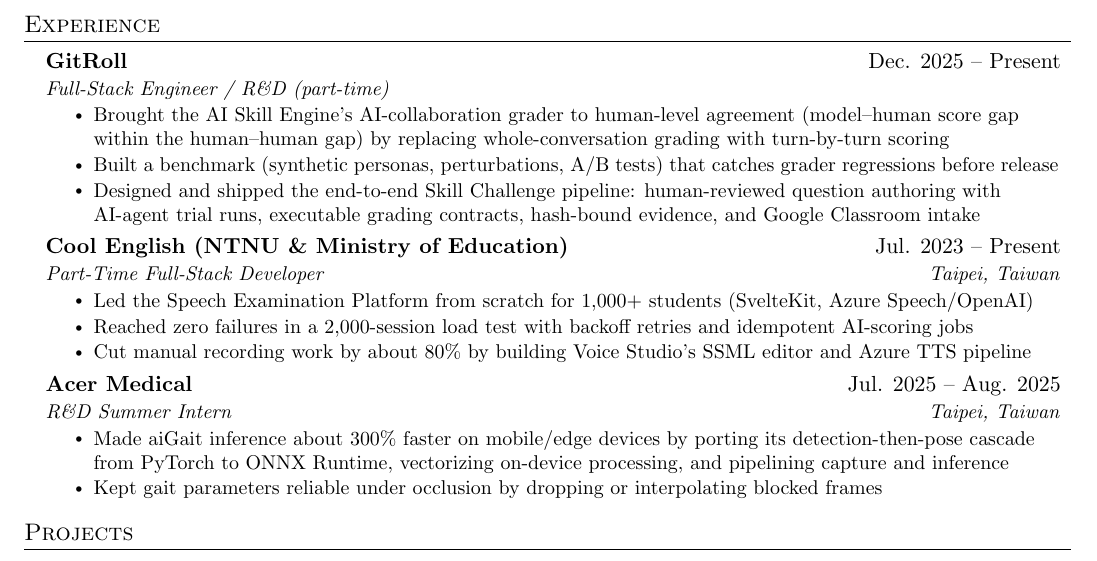
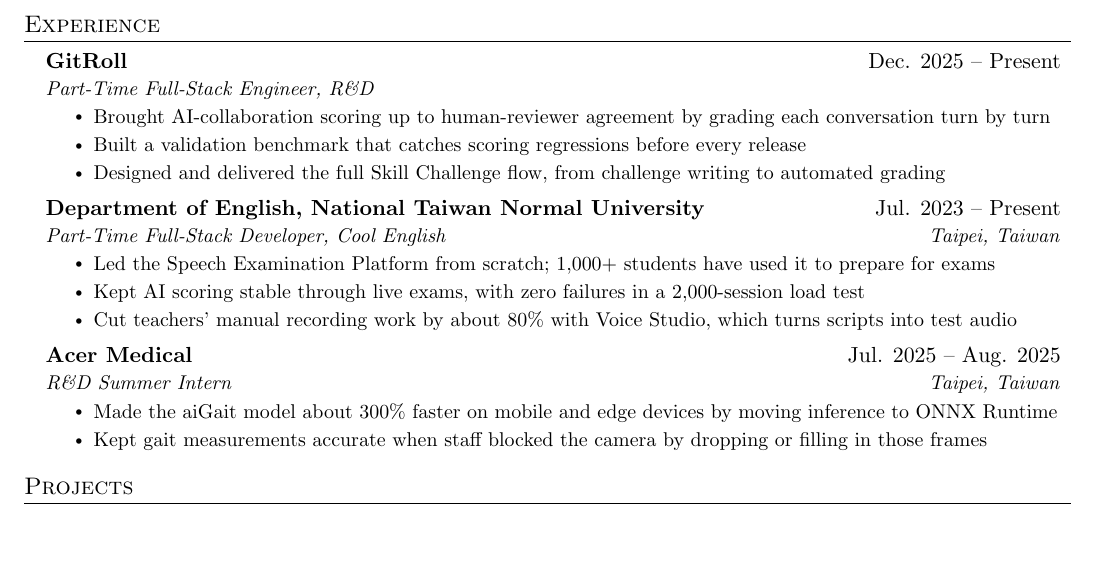
Before and after one commit to TakalaWang/CV, a LaTeX CV (cv.tex): part of the page, cut so that both start at the same text, the shorter picture padded with empty space. Compiled offline with pdfLaTeX.

Commit message:
rewrite experience as plain achievements; list Cool English under NTNU English
Co-Authored-By: Claude Opus 5.5 <noreply@anthropic.com>

```diff
--- a/cv.tex
+++ b/cv.tex
@@ -120,28 +120,28 @@
 
     \resumeSubheading
       {GitRoll}{Dec. 2025 -- Present}
-      {Full-Stack Engineer / R\&D (part-time)}{}
+      {Part-Time Full-Stack Engineer, R\&D}{}
       \resumeItemListStart
-        \resumeItem{Brought the AI Skill Engine's AI-collaboration grader to human-level agreement (model--human score gap within the human--human gap) by replacing whole-conversation grading with turn-by-turn scoring}
-        \resumeItem{Built a benchmark (synthetic personas, perturbations, A/B tests) that catches grader regressions before release}
-        \resumeItem{Designed and shipped the end-to-end Skill Challenge pipeline: human-reviewed question authoring with AI-agent trial runs, executable grading contracts, hash-bound evidence, and Google Classroom intake}
+        \resumeItem{Brought AI-collaboration scoring up to human-reviewer agreement by grading each conversation turn by turn}
+        \resumeItem{Built a validation benchmark that catches scoring regressions before every release}
+        \resumeItem{Designed and delivered the full Skill Challenge flow, from challenge writing to automated grading}
       \resumeItemListEnd
 
     \resumeSubheading
-      {Cool English (NTNU \& Ministry of Education)}{Jul. 2023 -- Present}
-      {Part-Time Full-Stack Developer}{Taipei, Taiwan}
+      {Department of English, National Taiwan Normal University}{Jul. 2023 -- Present}
+      {Part-Time Full-Stack Developer, Cool English}{Taipei, Taiwan}
       \resumeItemListStart
-        \resumeItem{Led the Speech Examination Platform from scratch for 1,000+ students (SvelteKit, Azure Speech/OpenAI)}
-        \resumeItem{Reached zero failures in a 2,000-session load test with backoff retries and idempotent AI-scoring jobs}
-        \resumeItem{Cut manual recording work by about 80\% by building Voice Studio's SSML editor and Azure TTS pipeline}
+        \resumeItem{Led the Speech Examination Platform from scratch; 1,000+ students have used it to prepare for exams}
+        \resumeItem{Kept AI scoring stable through live exams, with zero failures in a 2,000-session load test}
+        \resumeItem{Cut teachers' manual recording work by about 80\% with Voice Studio, which turns scripts into test audio}
       \resumeItemListEnd
 
     \resumeSubheading
       {Acer Medical}{Jul. 2025 -- Aug. 2025}
       {R\&D Summer Intern}{Taipei, Taiwan}
       \resumeItemListStart
-        \resumeItem{Made aiGait inference about 300\% faster on mobile/edge devices by porting its detection-then-pose cascade from PyTorch to ONNX Runtime, vectorizing on-device processing, and pipelining capture and inference}
-        \resumeItem{Kept gait parameters reliable under occlusion by dropping or interpolating blocked frames}
+        \resumeItem{Made the aiGait model about 300\% faster on mobile and edge devices by moving inference to ONNX Runtime}
+        \resumeItem{Kept gait measurements accurate when staff blocked the camera by dropping or filling in those frames}
       \resumeItemListEnd
 
   \resumeSubHeadingListEnd
```
